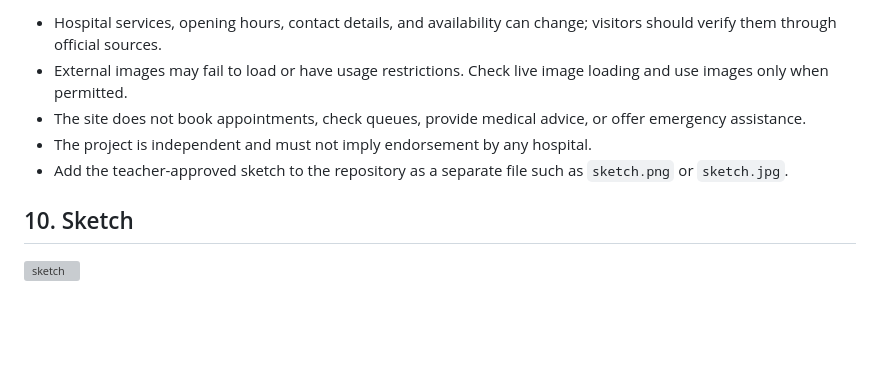
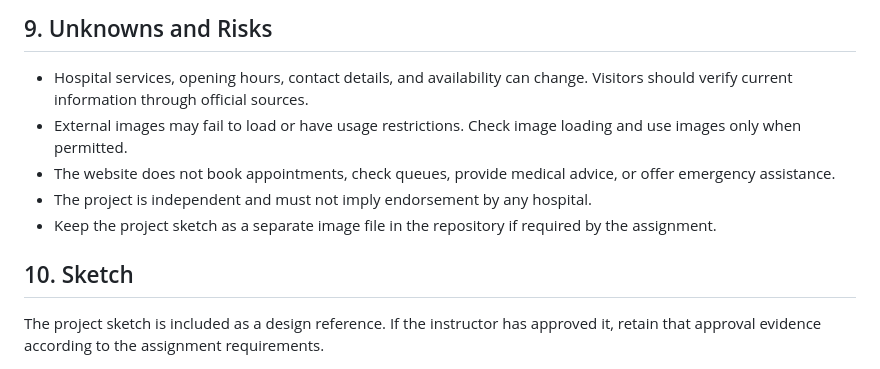
Before and after one commit to Maryam-nasir-projects/sehat-saathi, a Markdown page: PLAN.md, the part around one of its changes. Rendered like a GitHub page; blank space fills up the shorter version; grey boxes are pictures that could not be loaded.

```diff
--- a/PLAN.md
+++ b/PLAN.md
@@ -91,14 +65,12 @@ as researched facts.
 
--   Hospital services, opening hours, contact details, and availability
-    can change; visitors should verify them through official sources.
--   External images may fail to load or have usage restrictions. Check
-    live image loading and use images only when permitted.
--   The site does not book appointments, check queues, provide medical
-    advice, or offer emergency assistance.
--   The project is independent and must not imply endorsement by any
-    hospital.
--   Add the teacher-approved sketch to the repository as a separate file
-    such as `sketch.png` or `sketch.jpg`.
+## 9. Unknowns and Risks
+
+- Hospital services, opening hours, contact details, and availability can change. Visitors should verify current information through official sources.
+- External images may fail to load or have usage restrictions. Check image loading and use images only when permitted.
+- The website does not book appointments, check queues, provide medical advice, or offer emergency assistance.
+- The project is independent and must not imply endorsement by any hospital.
+- Keep the project sketch as a separate image file in the repository if required by the assignment.
 
 ## 10. Sketch
-<img width="1343" height="1600" alt="sketch" src="https://github.com/user-attachments/assets/fec4e703-cafc-4b9a-843e-9c0c4091f218" />
+
+The project sketch is included as a design reference. If the instructor has approved it, retain that approval evidence according to the assignment requirements.
```
Also changed, not shown: other parts of PLAN.md (+43 -69 lines).
